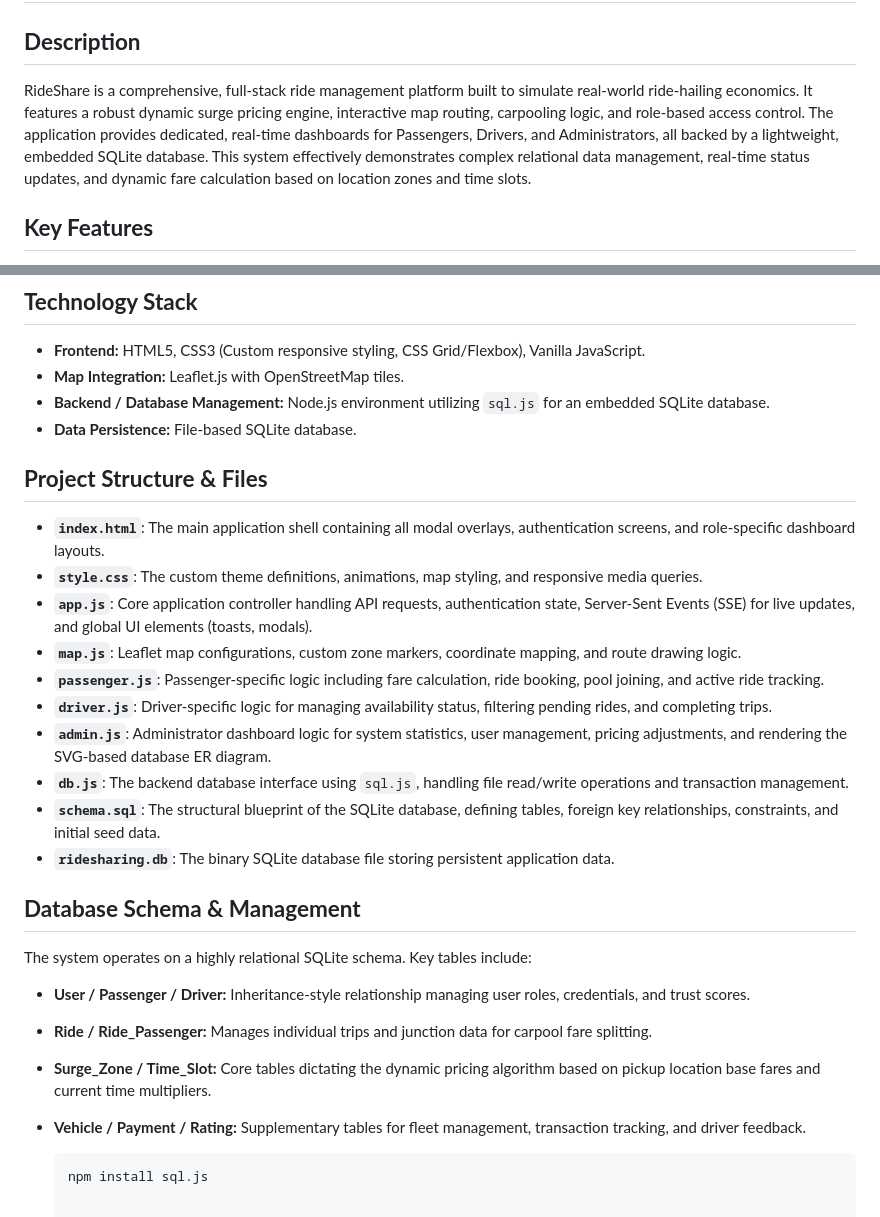
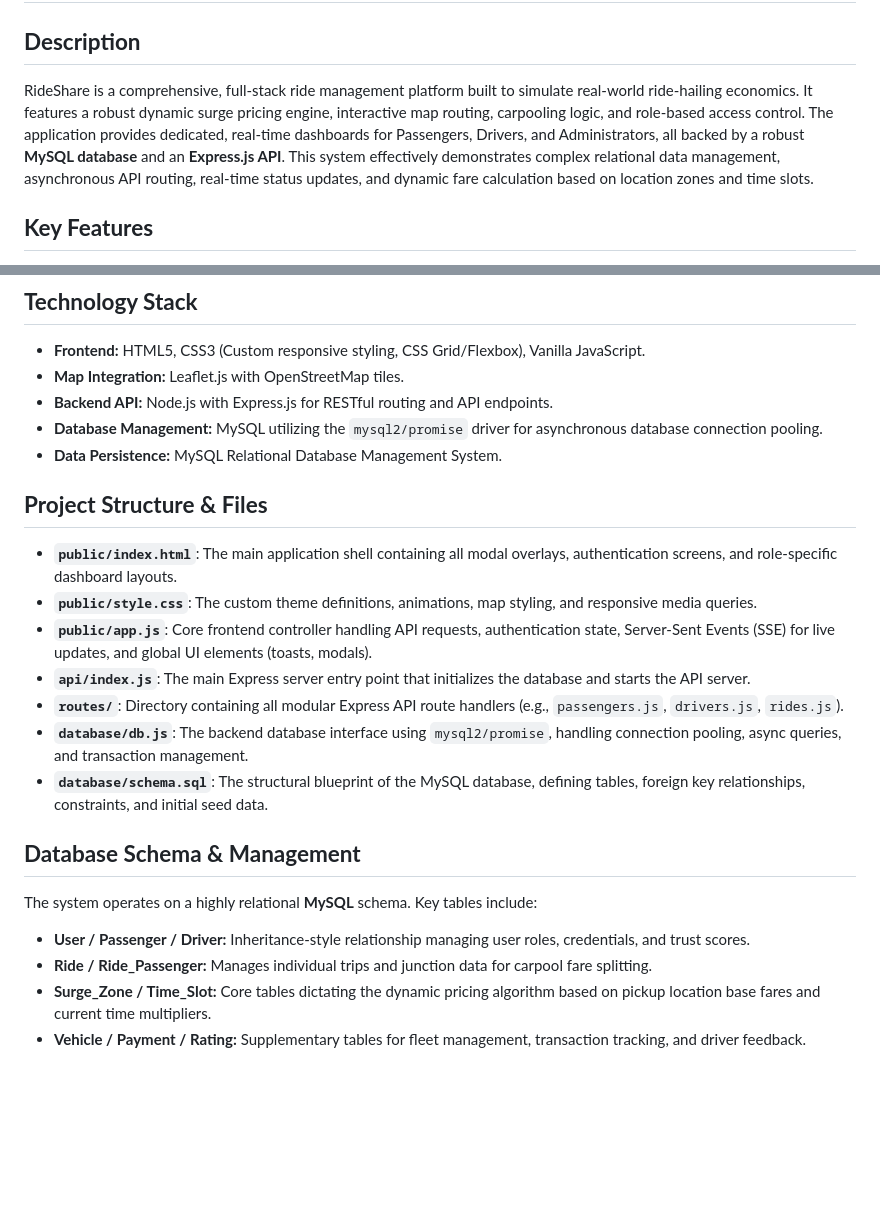
Before and after one commit to SHIVESH89/ride-sharing, a Markdown page: README.md, 2 parts joined by grey strips. Rendered like a GitHub page; blank space fills up the shorter version.

````diff
--- a/README.md
+++ b/README.md
@@ -1,7 +1,7 @@
 # **RideShare — Dynamic Pricing & Ride Management System**
 
 ## **Description**
-RideShare is a comprehensive, full-stack ride management platform built to simulate real-world ride-hailing economics. It features a robust dynamic surge pricing engine, interactive map routing, carpooling logic, and role-based access control. The application provides dedicated, real-time dashboards for Passengers, Drivers, and Administrators, all backed by a lightweight, embedded SQLite database. This system effectively demonstrates complex relational data management, real-time status updates, and dynamic fare calculation based on location zones and time slots.
+RideShare is a comprehensive, full-stack ride management platform built to simulate real-world ride-hailing economics. It features a robust dynamic surge pricing engine, interactive map routing, carpooling logic, and role-based access control. The application provides dedicated, real-time dashboards for Passengers, Drivers, and Administrators, all backed by a robust **MySQL database** and an **Express.js API**. This system effectively demonstrates complex relational data management, asynchronous API routing, real-time status updates, and dynamic fare calculation based on location zones and time slots.
 
 ## **Key Features**
 * **Dynamic Surge Pricing:** Fares are calculated in real-time using a combination of base zone rates and time-based surge multipliers.
@@ -19,27 +19,22 @@ RideShare is a comprehensive, full-stack ride management platform built to simul
 ## **Technology Stack**
 * **Frontend:** HTML5, CSS3 (Custom responsive styling, CSS Grid/Flexbox), Vanilla JavaScript.
 * **Map Integration:** Leaflet.js with OpenStreetMap tiles.
-* **Backend / Database Management:** Node.js environment utilizing `sql.js` for an embedded SQLite database.
-* **Data Persistence:** File-based SQLite database.
+* **Backend API:** Node.js with Express.js for RESTful routing and API endpoints.
+* **Database Management:** MySQL utilizing the `mysql2/promise` driver for asynchronous database connection pooling.
+* **Data Persistence:** MySQL Relational Database Management System.
 
 ## **Project Structure & Files**
-* **`index.html`**: The main application shell containing all modal overlays, authentication screens, and role-specific dashboard layouts.
-* **`style.css`**: The custom theme definitions, animations, map styling, and responsive media queries.
-* **`app.js`**: Core application controller handling API requests, authentication state, Server-Sent Events (SSE) for live updates, and global UI elements (toasts, modals).
-* **`map.js`**: Leaflet map configurations, custom zone markers, coordinate mapping, and route drawing logic.
-* **`passenger.js`**: Passenger-specific logic including fare calculation, ride booking, pool joining, and active ride tracking.
-* **`driver.js`**: Driver-specific logic for managing availability status, filtering pending rides, and completing trips.
-* **`admin.js`**: Administrator dashboard logic for system statistics, user management, pricing adjustments, and rendering the SVG-based database ER diagram.
-* **`db.js`**: The backend database interface using `sql.js`, handling file read/write operations and transaction management.
-* **`schema.sql`**: The structural blueprint of the SQLite database, defining tables, foreign key relationships, constraints, and initial seed data.
-* **`ridesharing.db`**: The binary SQLite database file storing persistent application data.
+* **`public/index.html`**: The main application shell containing all modal overlays, authentication screens, and role-specific dashboard layouts.
+* **`public/style.css`**: The custom theme definitions, animations, map styling, and responsive media queries.
+* **`public/app.js`**: Core frontend controller handling API requests, authentication state, Server-Sent Events (SSE) for live updates, and global UI elements (toasts, modals).
+* **`api/index.js`**: The main Express server entry point that initializes the database and starts the API server.
+* **`routes/`**: Directory containing all modular Express API route handlers (e.g., `passengers.js`, `drivers.js`, `rides.js`).
+* **`database/db.js`**: The backend database interface using `mysql2/promise`, handling connection pooling, async queries, and transaction management.
+* **`database/schema.sql`**: The structural blueprint of the MySQL database, defining tables, foreign key relationships, constraints, and initial seed data.
 
 ## **Database Schema & Management**
-The system operates on a highly relational SQLite schema. Key tables include:
+The system operates on a highly relational **MySQL** schema. Key tables include:
 * **User / Passenger / Driver:** Inheritance-style relationship managing user roles, credentials, and trust scores.
 * **Ride / Ride_Passenger:** Manages individual trips and junction data for carpool fare splitting.
 * **Surge_Zone / Time_Slot:** Core tables dictating the dynamic pricing algorithm based on pickup location base fares and current time multipliers.
 * **Vehicle / Payment / Rating:** Supplementary tables for fleet management, transaction tracking, and driver feedback.
-
-   ```bash
-   npm install sql.js
````
